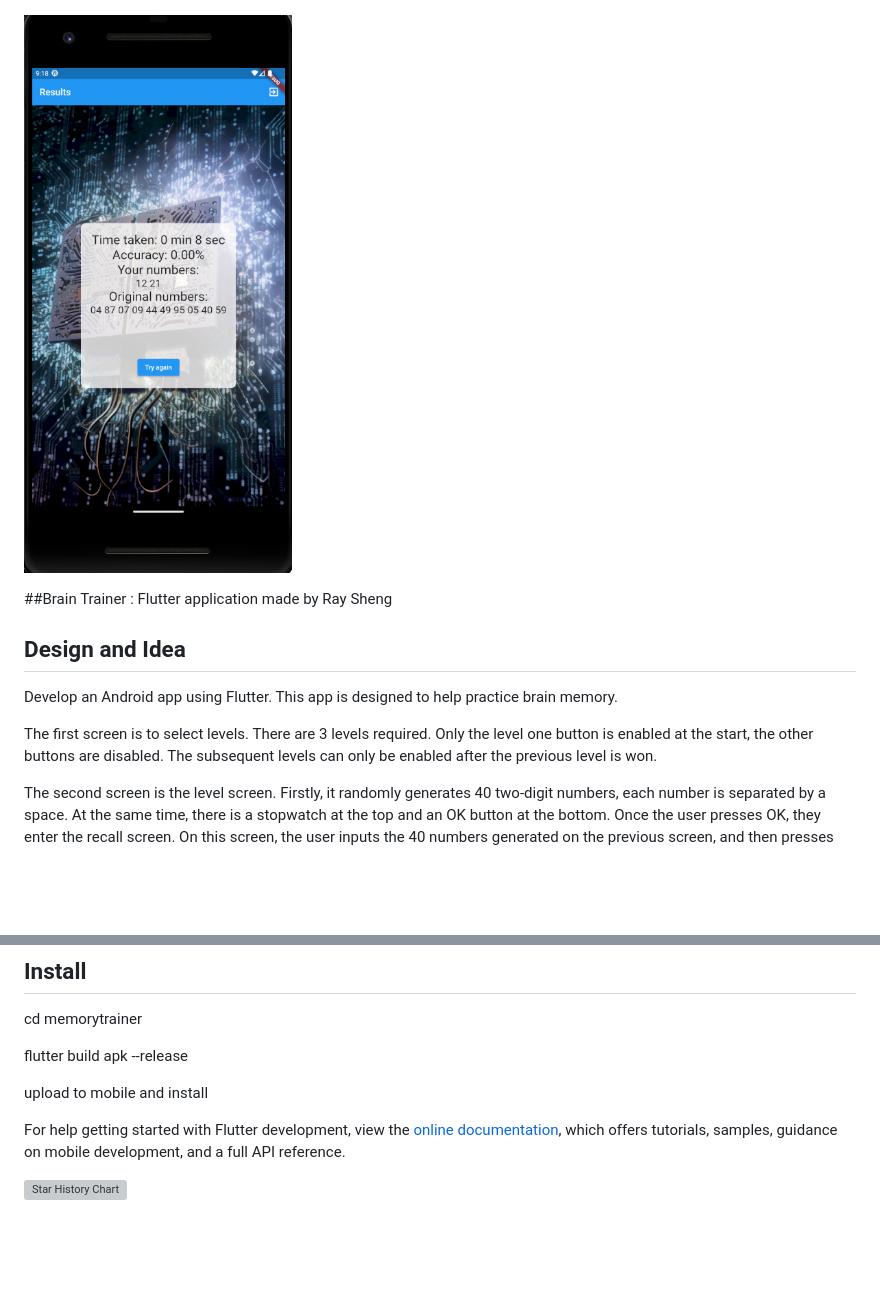
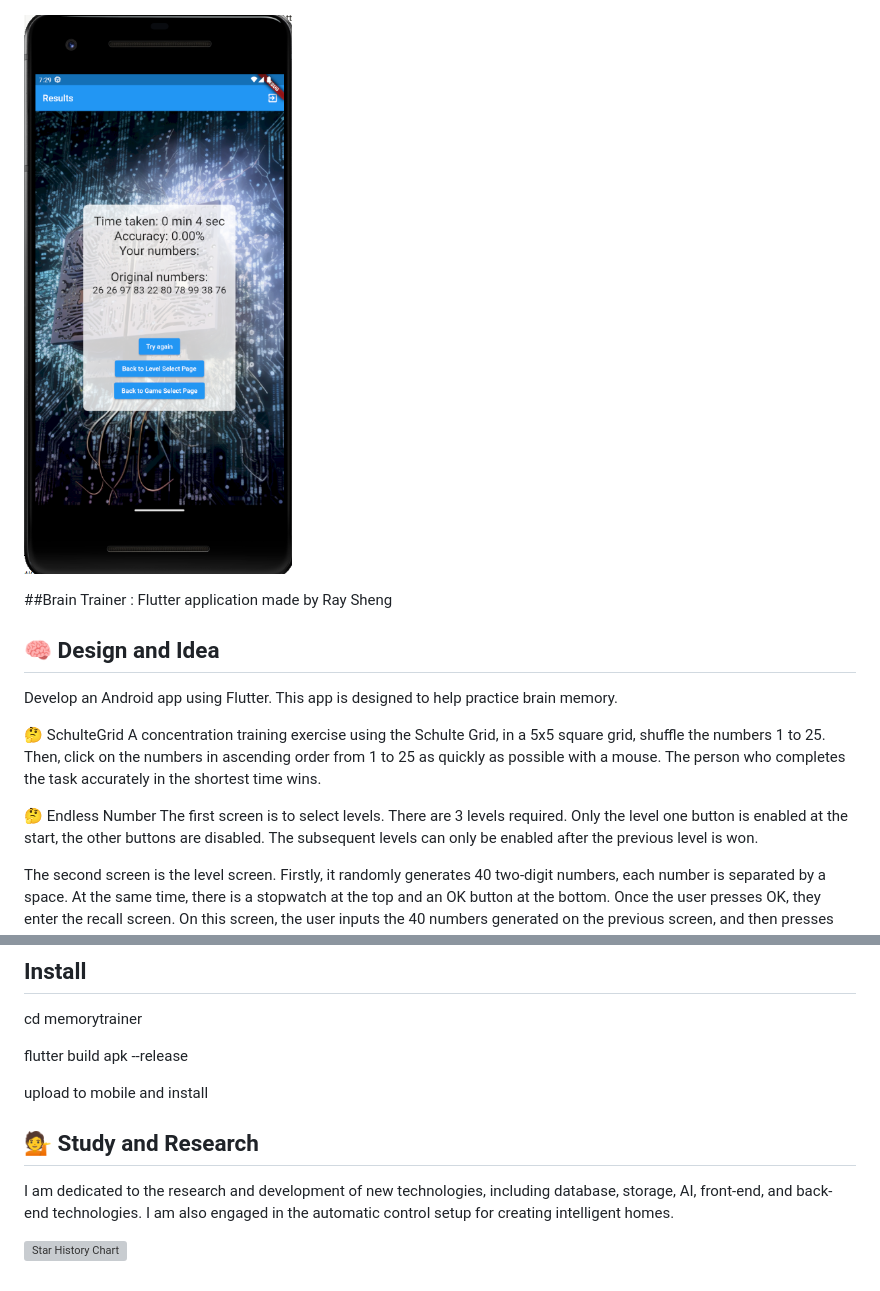
Before and after one commit to netcaster1/memorytrainer, a Markdown page: README.md, 2 parts joined by grey strips. Drawn GitHub-style; pictures changed too: images/Screenshot 2023-05-28 211858.png; blank space fills up the shorter version; grey boxes are pictures that could not be loaded.

Commit message:
Added new game schulte Grid and update readme.

```diff
--- a/README.md
+++ b/README.md
@@ -10,9 +16,13 @@
 
 ##Brain Trainer : Flutter application made by Ray Sheng
 
-## Design and Idea
+## 🧠 Design and Idea
 Develop an Android app using Flutter. This app is designed to help practice brain memory.
 
+🤔 SchulteGrid
+A concentration training exercise using the Schulte Grid, in a 5x5 square grid, shuffle the numbers 1 to 25. Then, click on the numbers in ascending order from 1 to 25 as quickly as possible with a mouse. The person who completes the task accurately in the shortest time wins.
+
+🤔 Endless Number
 The first screen is to select levels. There are 3 levels required. Only the level one button is enabled at the start, the other buttons are disabled. The subsequent levels can only be enabled after the previous level is won.
 
 The second screen is the level screen. Firstly, it randomly generates 40 two-digit numbers, each number is separated by a space. At the same time, there is a stopwatch at the top and an OK button at the bottom. Once the user presses OK, they enter the recall screen. On this screen, the user inputs the 40 numbers generated on the previous screen, and then presses OK, then enters the result screen. The program will compare whether the user has successfully memorized these numbers. The correctly remembered numbers are in blue, the wrong ones are in red, then it calculates the success rate. The success rate and the final time recorded in the stopwatch on the level screen are displayed at the bottom. If the success rate is 100%, the next level is successfully unlocked. The second level has 60 random numbers, and the third level has 80 random numbers and so on...
@@ -26,8 +36,7 @@ flutter build apk --release
 
 upload to mobile and install
 
-For help getting started with Flutter development, view the
-[online documentation](https://docs.flutter.dev/), which offers tutorials,
-samples, guidance on mobile development, and a full API reference.
+## 💁 Study and Research
+I am dedicated to the research and development of new technologies, including database, storage, AI, front-end, and back-end technologies. I am also engaged in the automatic control setup for creating intelligent homes.
 
 [![Star History Chart](https://api.star-history.com/svg?repos=netcaster1/memorytrainer&type=Timeline)](https://star-history.com/#netcaster1/memorytrainer&Date)
```
Also changed, not shown: other parts of README.md (+6 -0 lines), images/Screenshot 2023-05-29 192853.png (added), images/Screenshot 2023-05-29 193556.png (added), images/brain4.png (added), 3 other files.
